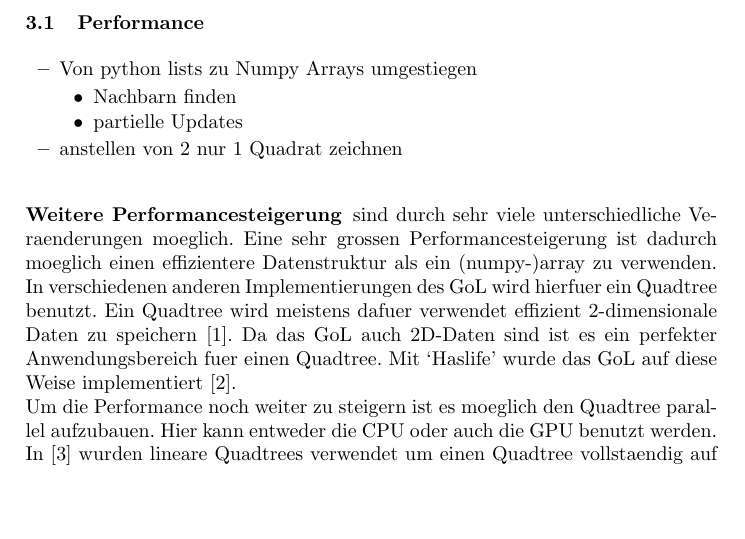
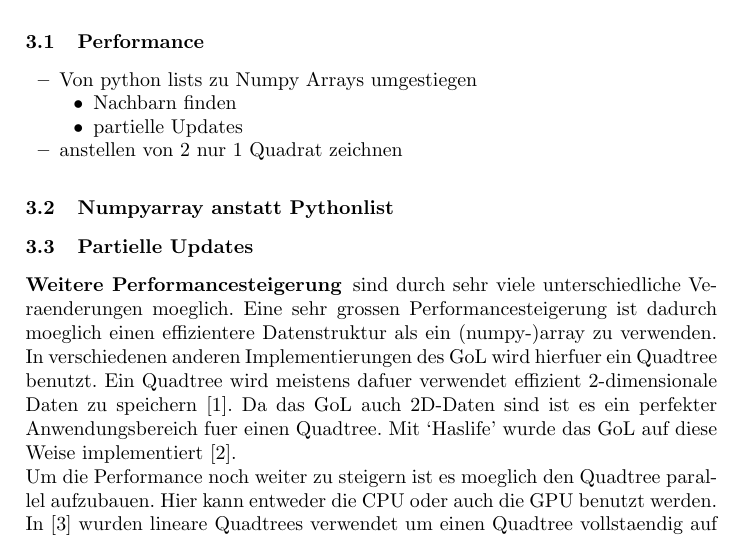
Before and after one commit to CaptainDario/GameOfLife, a LaTeX paper (paper/paper.tex): part of page 1 of 2, cut so that both start at the same text, the shorter picture padded with empty space. Compiled offline with pdfLaTeX.

Commit message:
updated paper

```diff
--- a/paper/paper.tex
+++ b/paper/paper.tex
@@ -46,6 +46,10 @@ Hier kommt eine kurze Zusammenfassung des Projektes rein
         \item anstellen von 2 nur 1 Quadrat zeichnen
     \end{itemize}
 
+    \subsection{Numpyarray anstatt Pythonlist}
+
+    \subsection{Partielle Updates}
+
     \subsubsection{Weitere Performancesteigerung}
         sind durch sehr viele unterschiedliche Veraenderungen moeglich.
         Eine sehr grossen Performancesteigerung ist dadurch moeglich einen effizientere Datenstruktur als ein (numpy-)array zu verwenden.
```
Also changed, not shown: paper/paper.pdf, 5 other files.
